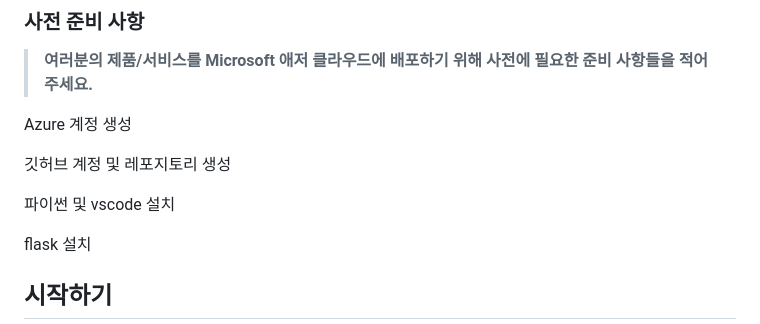
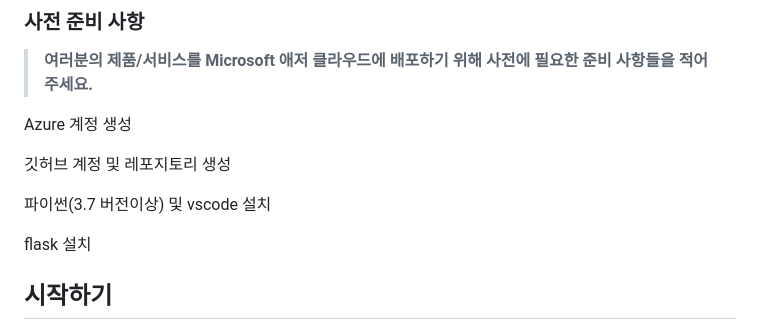
Before and after one commit to hackersground-kr/cobo-team, a Markdown page: README.md, the part around the change. Rendered like a GitHub page.

```diff
--- a/README.md
+++ b/README.md
@@ -52,7 +52,7 @@ Azure 계정 생성
 
 깃허브 계정 및 레포지토리 생성
 
-파이썬 및 vscode 설치
+파이썬(3.7 버전이상) 및 vscode 설치
 
 flask 설치
 
```
